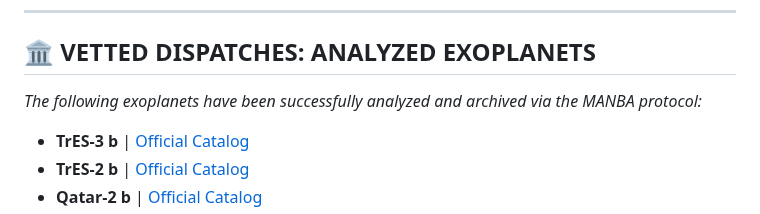
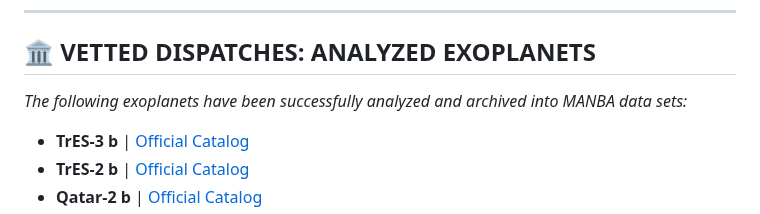
Before and after one commit to Cyber-Chic/nasa, a Markdown page: README.md, the part around the change. Rendered like a GitHub page.

```diff
--- a/README.md
+++ b/README.md
@@ -44,7 +44,7 @@ A light curve demonstrates changes in brightness over time. When an exoplanet "t
 ---
 
 ## 🏛️ VETTED DISPATCHES: ANALYZED EXOPLANETS
-*The following exoplanets have been successfully analyzed and archived via the MANBA protocol:*
+*The following exoplanets have been successfully analyzed and archived into MANBA data sets:*
 
 *   **TrES-3 b** | [Official Catalog](https://science.nasa.gov/exoplanet-catalog/tres-3-b/)
 *   **TrES-2 b** | [Official Catalog](https://science.nasa.gov/exoplanet-catalog/tres-2-b/)
```
